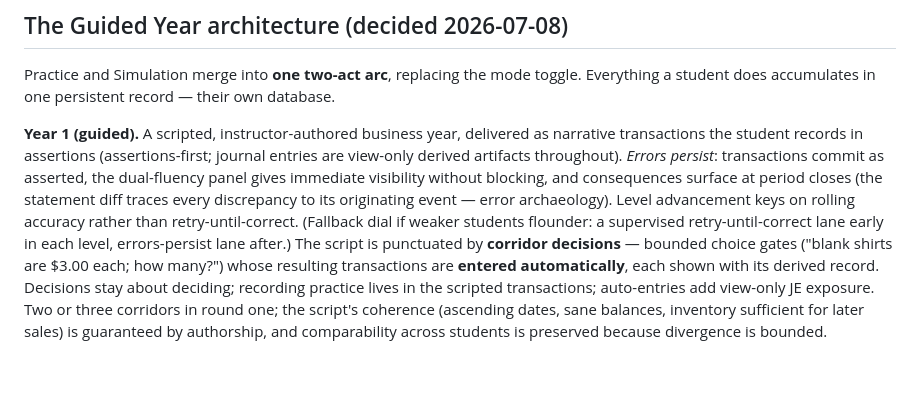
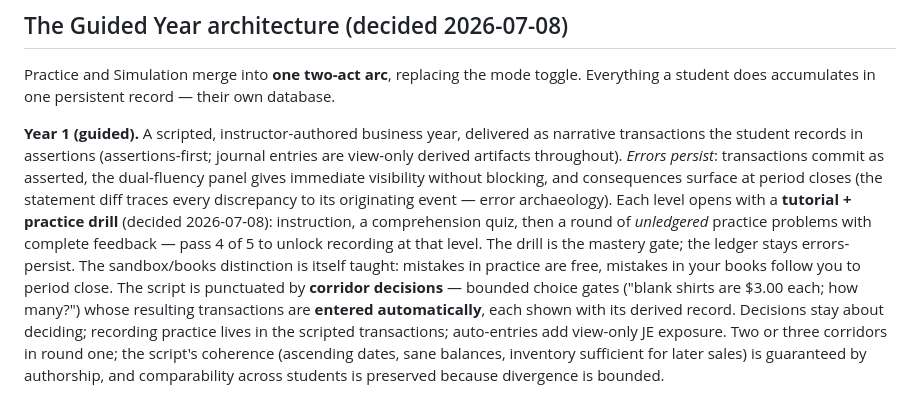
Before and after one commit to drdebit/aalp, a Markdown page: CURRICULUM-ROADMAP.md, the part around the change. Drawn GitHub-style; blank space fills up the shorter version.

Commit message:
Roadmap: record tutorial+drill as the level advancement mechanism
Co-Authored-By: Claude Fable 5 <noreply@anthropic.com>

```diff
--- a/CURRICULUM-ROADMAP.md
+++ b/CURRICULUM-ROADMAP.md
@@ -43,11 +43,14 @@ delivered as narrative transactions the student records in assertions
 throughout). *Errors persist*: transactions commit as asserted, the
 dual-fluency panel gives immediate visibility without blocking, and
 consequences surface at period closes (the statement diff traces every
-discrepancy to its originating event — error archaeology). Level
-advancement keys on rolling accuracy rather than retry-until-correct.
-(Fallback dial if weaker students flounder: a supervised
-retry-until-correct lane early in each level, errors-persist lane
-after.) The script is punctuated by **corridor decisions** — bounded
+discrepancy to its originating event — error archaeology). Each level
+opens with a **tutorial + practice drill** (decided 2026-07-08):
+instruction, a comprehension quiz, then a round of *unledgered*
+practice problems with complete feedback — pass 4 of 5 to unlock
+recording at that level. The drill is the mastery gate; the ledger
+stays errors-persist. The sandbox/books distinction is itself taught:
+mistakes in practice are free, mistakes in your books follow you to
+period close. The script is punctuated by **corridor decisions** — bounded
 choice gates ("blank shirts are $3.00 each; how many?") whose
 resulting transactions are **entered automatically**, each shown with
 its derived record. Decisions stay about deciding; recording practice
```
